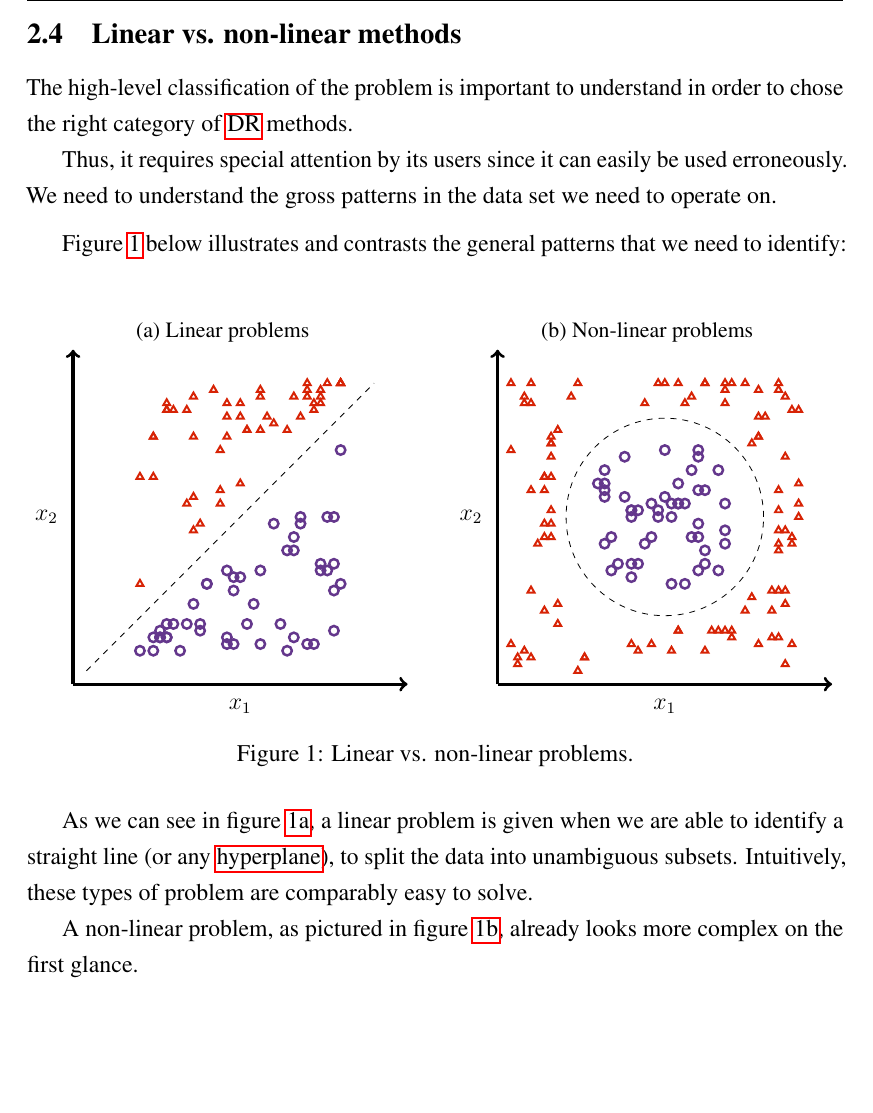
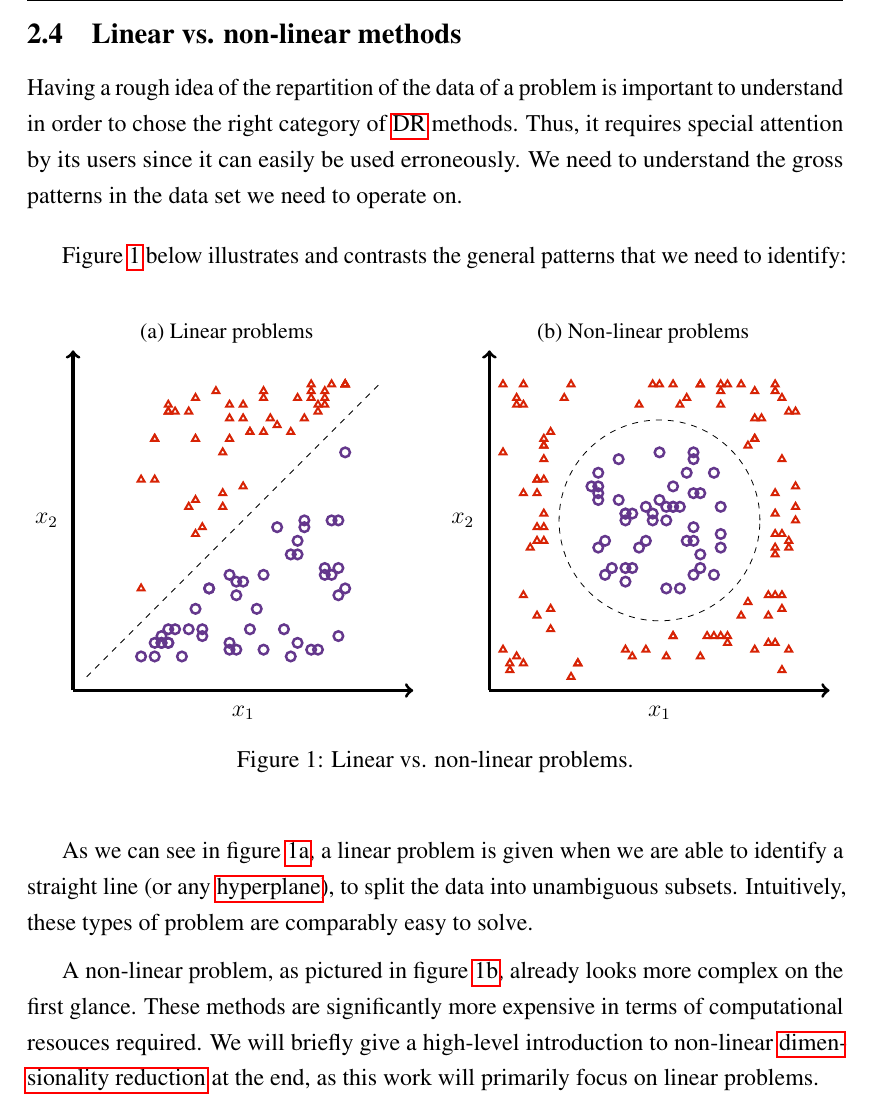
Before and after one commit to cedric-uden/Dimensionality-Reduction, a LaTeX document (report/main.tex, which reads report/source/2400-linear_vs_nonlinear.tex): part of page 7 of 37, cut so that both start at the same text, the shorter picture padded with empty space. Compiled offline with pdfLaTeX.

Commit message:
fixed some formulations

```diff
--- a/report/source/2400-linear_vs_nonlinear.tex
+++ b/report/source/2400-linear_vs_nonlinear.tex
@@ -1,20 +1,20 @@
-The high-level classification of the problem is important to understand in order to chose the right category of \gls{dr} methods.
-
+Having a rough idea of the repartition of the data of a problem is important to understand in order to chose the right category of \gls{dr} methods.
 Thus, it requires special attention by its users since it can easily be used erroneously.
 We need to understand the gross patterns in the data set we need to operate on.
-\medskip
+\bigskip
 
-Figure \ref{fig:linearvsnonlinearproblems} below illustrates and contrasts the general patterns that we need to identify:\vspace*{4mm}
+Figure \ref{fig:linearvsnonlinearproblems} below illustrates and contrasts the general patterns that we need to identify:%
+\vspace*{2mm}
 
-\renewcommand{\tikzscale}{1.18}
+\renewcommand{\tikzscale}{1.2}
 \begin{figure}[h]
-	\begin{subfigure}{0.48\textwidth}
+	\begin{subfigure}{0.49\textwidth}
 	    \caption{Linear problems}
 		\input{source/2401-linear_problem.tex}
 	    \label{subfig:linearproblems}
 	\end{subfigure}
 	\hfill
-	\begin{subfigure}{0.48\textwidth}
+	\begin{subfigure}{0.49\textwidth}
 	    \caption{Non-linear problems}
 		\input{source/2402-non_linear_problem.tex}
 	    \label{subfig:nonlinearproblems}
@@ -22,8 +22,12 @@ Figure \ref{fig:linearvsnonlinearproblems} below illustrates and contrasts the g
 \caption{Linear vs. non-linear problems.}
 \label{fig:linearvsnonlinearproblems}
 \end{figure}
+\bigskip
 
 As we can see in figure \ref{subfig:linearproblems}, a linear problem is given when we are able to identify a straight line (or any \gls{hyperplane}), to split the data into unambiguous subsets.
 Intuitively, these types of problem are comparably easy to solve.
+\medskip
 
 A non-linear problem, as pictured in figure \ref{subfig:nonlinearproblems}, already looks more complex on the first glance.
+These methods are significantly more expensive in terms of computational resouces required.
+We will briefly give a high-level introduction to non-linear \acrlong{dr} at the end, as this work will primarily focus on linear problems.
```
Also changed, not shown: report/source/2200-maths.tex (+2 -2 lines), report/source/3100-intro.tex (+1 -1 lines).
